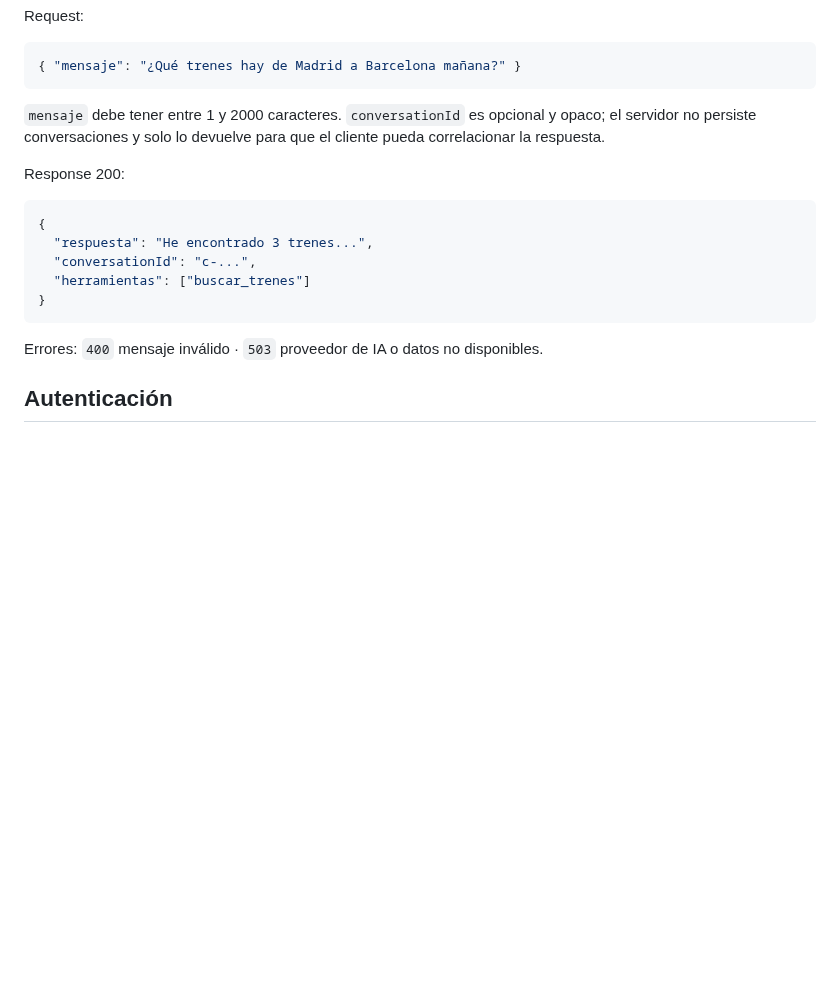
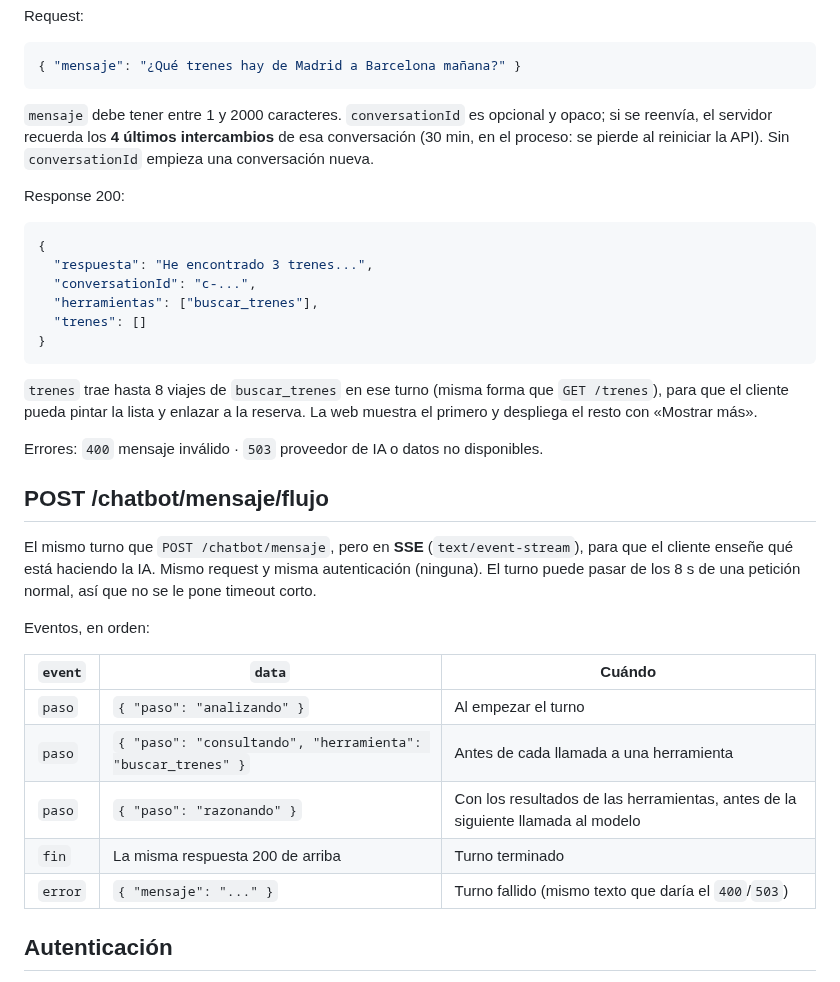
Before and after one commit to Alex-Oses/renfe-app, a Markdown page: obsidian/02-contratos-api/endpoints.md, the part around the change. Drawn GitHub-style; blank space fills up the shorter version.

Commit message:
docs(vault): contrato y handoff del chatbot web

````diff
--- a/obsidian/02-contratos-api/endpoints.md
+++ b/obsidian/02-contratos-api/endpoints.md
@@ -45,8 +45,9 @@ Request:
 { "mensaje": "¿Qué trenes hay de Madrid a Barcelona mañana?" }
 ```
 
-`mensaje` debe tener entre 1 y 2000 caracteres. `conversationId` es opcional y opaco; el servidor no
-persiste conversaciones y solo lo devuelve para que el cliente pueda correlacionar la respuesta.
+`mensaje` debe tener entre 1 y 2000 caracteres. `conversationId` es opcional y opaco; si se reenvía,
+el servidor recuerda los **4 últimos intercambios** de esa conversación (30 min, en el proceso: se
+pierde al reiniciar la API). Sin `conversationId` empieza una conversación nueva.
 
 Response 200:
 
@@ -54,11 +55,32 @@ Response 200:
 {
   "respuesta": "He encontrado 3 trenes...",
   "conversationId": "c-...",
-  "herramientas": ["buscar_trenes"]
+  "herramientas": ["buscar_trenes"],
+  "trenes": []
 }
 ```
 
+`trenes` trae hasta 8 viajes de `buscar_trenes` en ese turno (misma forma que `GET /trenes`), para
+que el cliente pueda pintar la lista y enlazar a la reserva. La web muestra el primero y despliega el
+resto con «Mostrar más».
+
 Errores: `400` mensaje inválido · `503` proveedor de IA o datos no disponibles.
+
+## POST /chatbot/mensaje/flujo
+
+El mismo turno que `POST /chatbot/mensaje`, pero en **SSE** (`text/event-stream`), para que el cliente
+enseñe qué está haciendo la IA. Mismo request y misma autenticación (ninguna). El turno puede pasar de
+los 8 s de una petición normal, así que no se le pone timeout corto.
+
+Eventos, en orden:
+
+| `event` | `data` | Cuándo |
+|---|---|---|
+| `paso` | `{ "paso": "analizando" }` | Al empezar el turno |
+| `paso` | `{ "paso": "consultando", "herramienta": "buscar_trenes" }` | Antes de cada llamada a una herramienta |
+| `paso` | `{ "paso": "razonando" }` | Con los resultados de las herramientas, antes de la siguiente llamada al modelo |
+| `fin` | La misma respuesta 200 de arriba | Turno terminado |
+| `error` | `{ "mensaje": "..." }` | Turno fallido (mismo texto que daría el `400`/`503`) |
 
 ## Autenticación
 
````
Also changed, not shown: obsidian/01-estado/estado-equipo.md (+2 -2 lines), obsidian/04-handoffs/2026-10-30-ruben-chatbot-web-trenes-pasos.md (added, +75 -0 lines).
